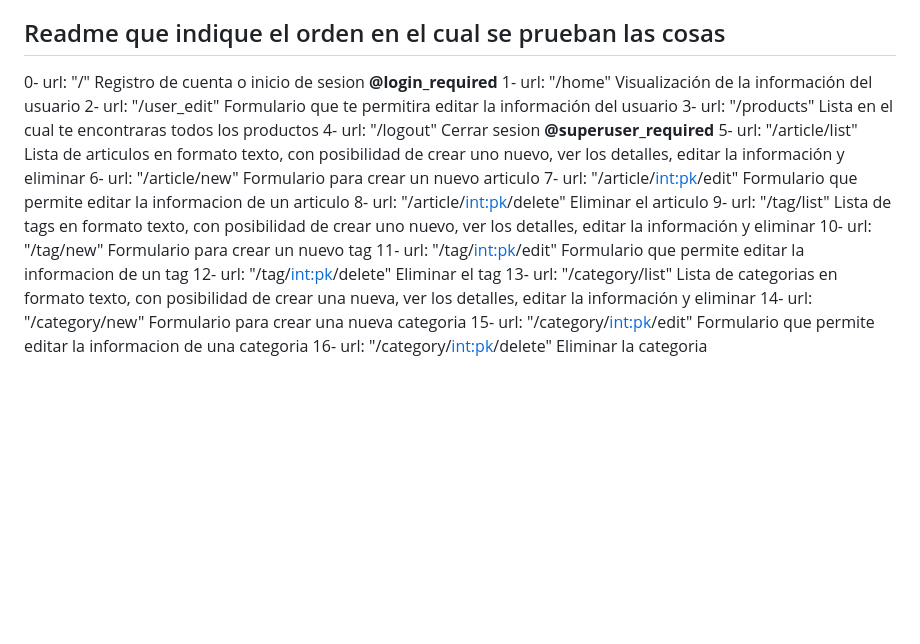
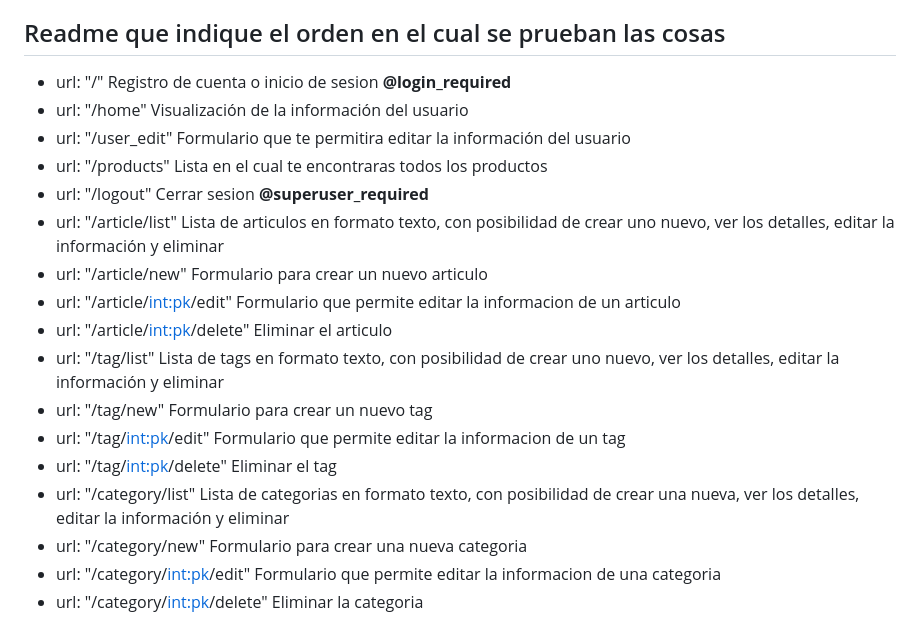
Before and after one commit to Julio-Alarcon/shop_django_proyecto, a Markdown page: README.md, the part around the change. Rendered like a GitHub page; blank space fills up the shorter version.

```diff
--- a/README.md
+++ b/README.md
@@ -72,22 +72,22 @@ Permisos: **@login_required**
 
 ## Readme que indique el orden en el cual se prueban las cosas
 
-0- url: "/" Registro de cuenta o inicio de sesion
+- url: "/" Registro de cuenta o inicio de sesion
 **@login_required**
-1- url: "/home" Visualización de la información del usuario
-2- url: "/user_edit" Formulario que te permitira editar la información del usuario
-3- url: "/products" Lista en el cual te encontraras todos los productos
-4- url: "/logout" Cerrar sesion
+- url: "/home" Visualización de la información del usuario
+- url: "/user_edit" Formulario que te permitira editar la información del usuario
+- url: "/products" Lista en el cual te encontraras todos los productos
+- url: "/logout" Cerrar sesion
 **@superuser_required**
-5- url: "/article/list" Lista de articulos en formato texto, con posibilidad de crear uno nuevo, ver los detalles, editar la información y eliminar
-6- url: "/article/new" Formulario para crear un nuevo articulo
-7- url: "/article/<int:pk>/edit" Formulario que permite editar la informacion de un articulo
-8- url: "/article/<int:pk>/delete" Eliminar el articulo
-9- url: "/tag/list" Lista de tags en formato texto, con posibilidad de crear uno nuevo, ver los detalles, editar la información y eliminar
-10- url: "/tag/new" Formulario para crear un nuevo tag
-11- url: "/tag/<int:pk>/edit" Formulario que permite editar la informacion de un tag
-12- url: "/tag/<int:pk>/delete" Eliminar el tag
-13- url: "/category/list" Lista de categorias en formato texto, con posibilidad de crear una nueva, ver los detalles, editar la información y eliminar
-14- url: "/category/new" Formulario para crear una nueva categoria
-15- url: "/category/<int:pk>/edit" Formulario que permite editar la informacion de una categoria
-16- url: "/category/<int:pk>/delete" Eliminar la categoria
+- url: "/article/list" Lista de articulos en formato texto, con posibilidad de crear uno nuevo, ver los detalles, editar la información y eliminar
+- url: "/article/new" Formulario para crear un nuevo articulo
+- url: "/article/<int:pk>/edit" Formulario que permite editar la informacion de un articulo
+- url: "/article/<int:pk>/delete" Eliminar el articulo
+- url: "/tag/list" Lista de tags en formato texto, con posibilidad de crear uno nuevo, ver los detalles, editar la información y eliminar
+- url: "/tag/new" Formulario para crear un nuevo tag
+- url: "/tag/<int:pk>/edit" Formulario que permite editar la informacion de un tag
+- url: "/tag/<int:pk>/delete" Eliminar el tag
+- url: "/category/list" Lista de categorias en formato texto, con posibilidad de crear una nueva, ver los detalles, editar la información y eliminar
+- url: "/category/new" Formulario para crear una nueva categoria
+- url: "/category/<int:pk>/edit" Formulario que permite editar la informacion de una categoria
+- url: "/category/<int:pk>/delete" Eliminar la categoria
```
